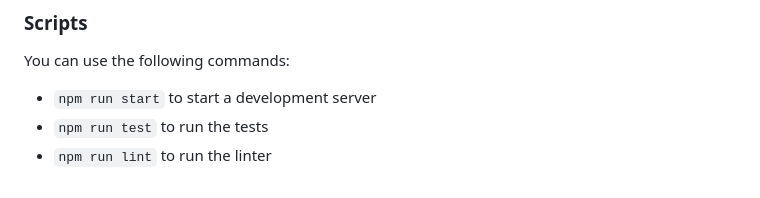
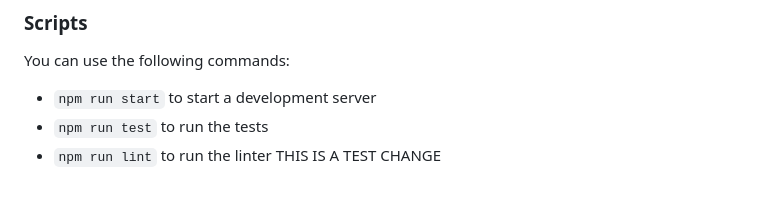
Before and after one commit to daryafurman/daria-christopher-ricky-and-morty, a Markdown page: README.md, the part around the change. GitHub-like rendering.

Commit message:
commit for testbranch

```diff
--- a/README.md
+++ b/README.md
@@ -141,3 +141,4 @@ You can use the following commands:
 - `npm run start` to start a development server
 - `npm run test` to run the tests
 - `npm run lint` to run the linter
+  THIS IS A TEST CHANGE
```
